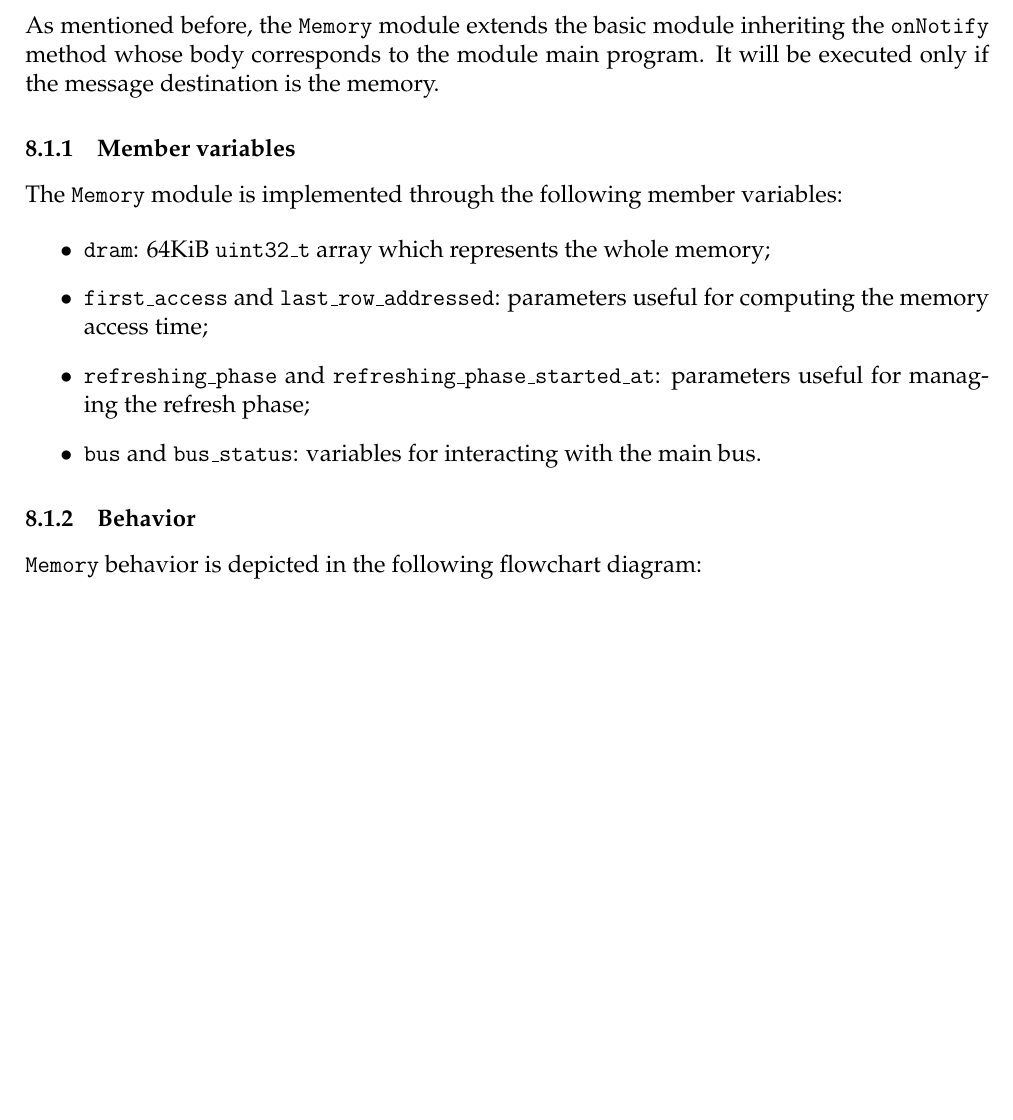
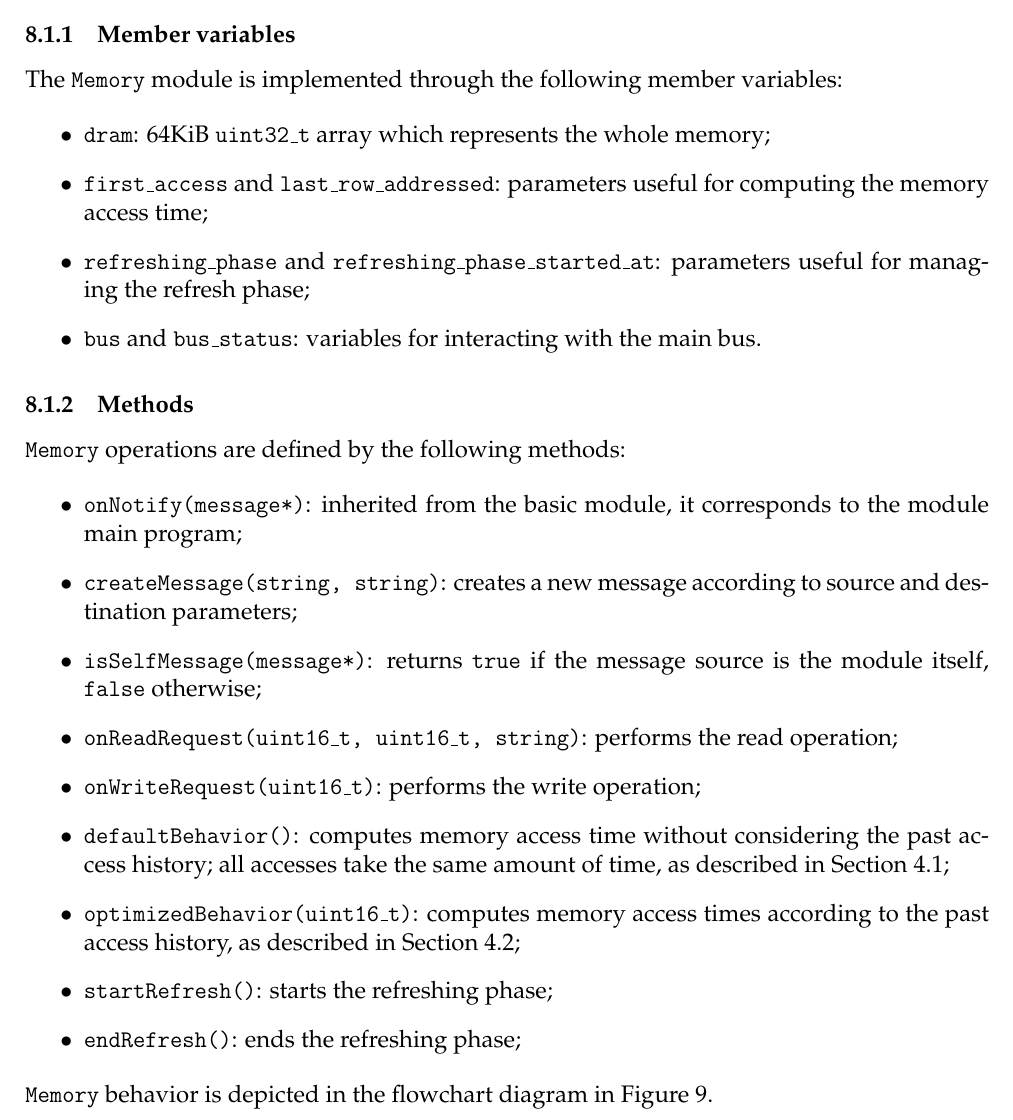
Before and after one commit to francescobarbarulo/CA19.32, a LaTeX document (doc/main.tex): part of page 8 of 10, cut at the place of the change, the shorter picture padded with empty space. Compiled offline with pdfLaTeX.

Commit message:
Methods description

```diff
--- a/doc/main.tex
+++ b/doc/main.tex
@@ -96,9 +96,8 @@
 }
 \lstset {
 	basicstyle=\footnotesize\ttfamily,
-	numbers=left,
+	numbers=none,
 	numbersep=5pt,
-	numberstyle=\tiny,
 	stepnumber=1,
 	firstnumber=1,
 	tabsize=2,
@@ -518,9 +517,6 @@ The \texttt{Memory} module is described in the following snippet of code:
 \label{src:memory-h}
 \end{figure}
 
-As mentioned before, the \texttt{Memory} module extends the basic module inheriting the \texttt{onNotify} method whose body corresponds to the module main program.
-It will be executed only if the message destination is the memory.
-
 \subsubsection{Member variables}
 The \texttt{Memory} module is implemented through the following member variables:
 
@@ -531,7 +527,19 @@ The \texttt{Memory} module is implemented through the following member variables
     \item \texttt{bus} and \texttt{bus\_status}: variables for interacting with the main bus.
 \end{itemize}
 
-\subsubsection{Behavior}
-\texttt{Memory} behavior is depicted in the following flowchart diagram:
+\subsubsection{Methods}
+\texttt{Memory} operations are defined by the following methods:
 
-\begin{figure}[H]
+\begin{itemize}
+    \item \texttt{onNotify(message*)}: inherited from the basic module, it corresponds to the module main program;
+    \item \texttt{createMessage(string, string)}: creates a new message according to source and destination parameters;
+    \item \texttt{isSelfMessage(message*)}: returns \texttt{true} if the message source is the module itself, \texttt{false} otherwise;
+    \item \texttt{onReadRequest(uint16\_t, uint16\_t, string)}: performs the read operation;
+    \item \texttt{onWriteRequest(uint16\_t)}: performs the write operation;
+    \item \texttt{defaultBehavior()}: computes memory access time without considering the past access history; all accesses take the same amount of time, as described in Section~\ref{sec:simple-access};
+    \item \texttt{optimizedBehavior(uint16\_t)}: computes memory access times according to the past access history, as described in Section~\ref{sec:fast-page-access};
+    \item \texttt{startRefresh()}: starts the refreshing phase;
+    \item \texttt{endRefresh()}: ends the refreshing phase;
+\end{itemize}
+
+\texttt{Memory} behavior is depicted in the flowchart diagram in Figure~\ref{fig:flowchart}.
```
Also changed, not shown: doc/main.tex (8 more changed lines).
